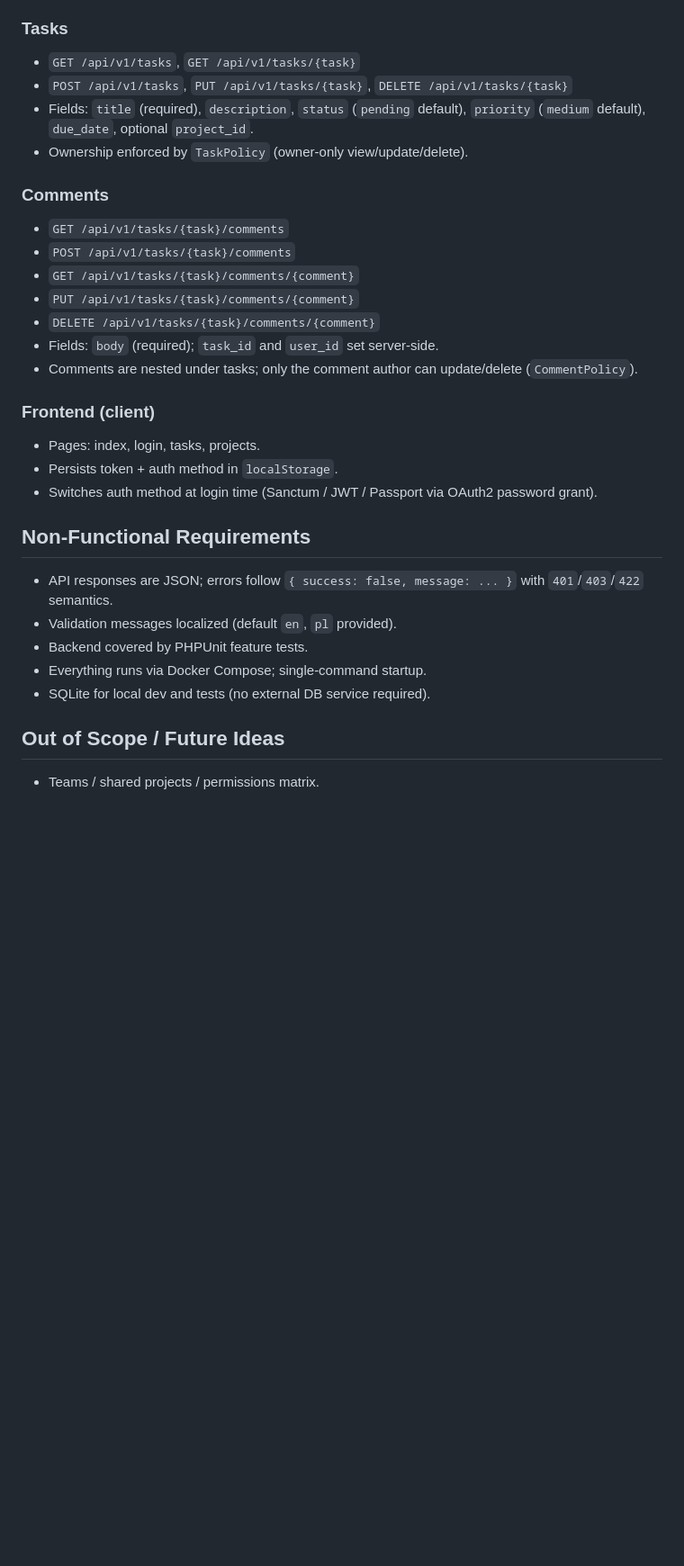
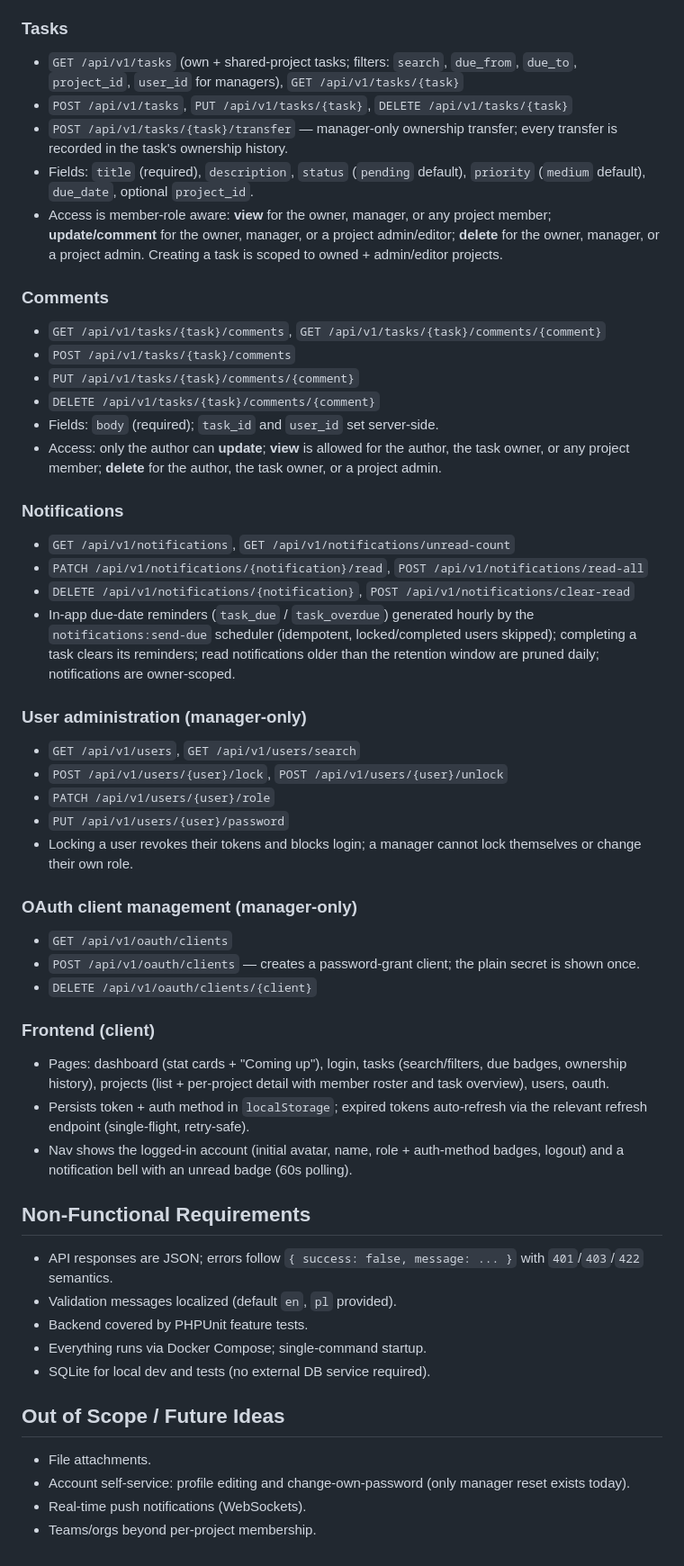
Before and after one commit to mfederowicz/laravel-taskflow, a Markdown page: .ai/prd.md, the part around one of its changes. Shown at 90% size. GitHub-like rendering; blank space fills up the shorter version.

```diff
--- a/.ai/prd.md
+++ b/.ai/prd.md
@@ -57,26 +63,47 @@ The product is intentionally simple: a single-user-per-resource ownership model
 
 ### Tasks
 
-- `GET /api/v1/tasks`, `GET /api/v1/tasks/{task}`
+- `GET /api/v1/tasks` (own + shared-project tasks; filters: `search`, `due_from`, `due_to`, `project_id`, `user_id` for managers), `GET /api/v1/tasks/{task}`
 - `POST /api/v1/tasks`, `PUT /api/v1/tasks/{task}`, `DELETE /api/v1/tasks/{task}`
+- `POST /api/v1/tasks/{task}/transfer` — manager-only ownership transfer; every transfer is recorded in the task's ownership history.
 - Fields: `title` (required), `description`, `status` (`pending` default), `priority` (`medium` default), `due_date`, optional `project_id`.
-- Ownership enforced by `TaskPolicy` (owner-only view/update/delete).
+- Access is member-role aware: **view** for the owner, manager, or any project member; **update/comment** for the owner, manager, or a project admin/editor; **delete** for the owner, manager, or a project admin. Creating a task is scoped to owned + admin/editor projects.
 
 ### Comments
 
-- `GET /api/v1/tasks/{task}/comments`
+- `GET /api/v1/tasks/{task}/comments`, `GET /api/v1/tasks/{task}/comments/{comment}`
 - `POST /api/v1/tasks/{task}/comments`
-- `GET /api/v1/tasks/{task}/comments/{comment}`
 - `PUT /api/v1/tasks/{task}/comments/{comment}`
 - `DELETE /api/v1/tasks/{task}/comments/{comment}`
 - Fields: `body` (required); `task_id` and `user_id` set server-side.
-- Comments are nested under tasks; only the comment author can update/delete (`CommentPolicy`).
+- Access: only the author can **update**; **view** is allowed for the author, the task owner, or any project member; **delete** for the author, the task owner, or a project admin.
+
+### Notifications
+
+- `GET /api/v1/notifications`, `GET /api/v1/notifications/unread-count`
+- `PATCH /api/v1/notifications/{notification}/read`, `POST /api/v1/notifications/read-all`
+- `DELETE /api/v1/notifications/{notification}`, `POST /api/v1/notifications/clear-read`
+- In-app due-date reminders (`task_due` / `task_overdue`) generated hourly by the `notifications:send-due` scheduler (idempotent, locked/completed users skipped); completing a task clears its reminders; read notifications older than the retention window are pruned daily; notifications are owner-scoped.
+
+### User administration (manager-only)
+
+- `GET /api/v1/users`, `GET /api/v1/users/search`
+- `POST /api/v1/users/{user}/lock`, `POST /api/v1/users/{user}/unlock`
+- `PATCH /api/v1/users/{user}/role`
+- `PUT /api/v1/users/{user}/password`
+- Locking a user revokes their tokens and blocks login; a manager cannot lock themselves or change their own role.
+
+### OAuth client management (manager-only)
+
+- `GET /api/v1/oauth/clients`
+- `POST /api/v1/oauth/clients` — creates a password-grant client; the plain secret is shown once.
+- `DELETE /api/v1/oauth/clients/{client}`
 
 ### Frontend (client)
 
-- Pages: index, login, tasks, projects.
-- Persists token + auth method in `localStorage`.
-- Switches auth method at login time (Sanctum / JWT / Passport via OAuth2 password grant).
+- Pages: dashboard (stat cards + "Coming up"), login, tasks (search/filters, due badges, ownership history), projects (list + per-project detail with member roster and task overview), users, oauth.
+- Persists token + auth method in `localStorage`; expired tokens auto-refresh via the relevant refresh endpoint (single-flight, retry-safe).
+- Nav shows the logged-in account (initial avatar, name, role + auth-method badges, logout) and a notification bell with an unread badge (60s polling).
 
 ## Non-Functional Requirements
 
@@ -88,4 +115,7 @@ The product is intentionally simple: a single-user-per-resource ownership model
 
 ## Out of Scope / Future Ideas
 
-- Teams / shared projects / permissions matrix.
+- File attachments.
+- Account self-service: profile editing and change-own-password (only manager reset exists today).
+- Real-time push notifications (WebSockets).
+- Teams/orgs beyond per-project membership.
```
Also changed, not shown: other parts of .ai/prd.md (+18 -12 lines).
